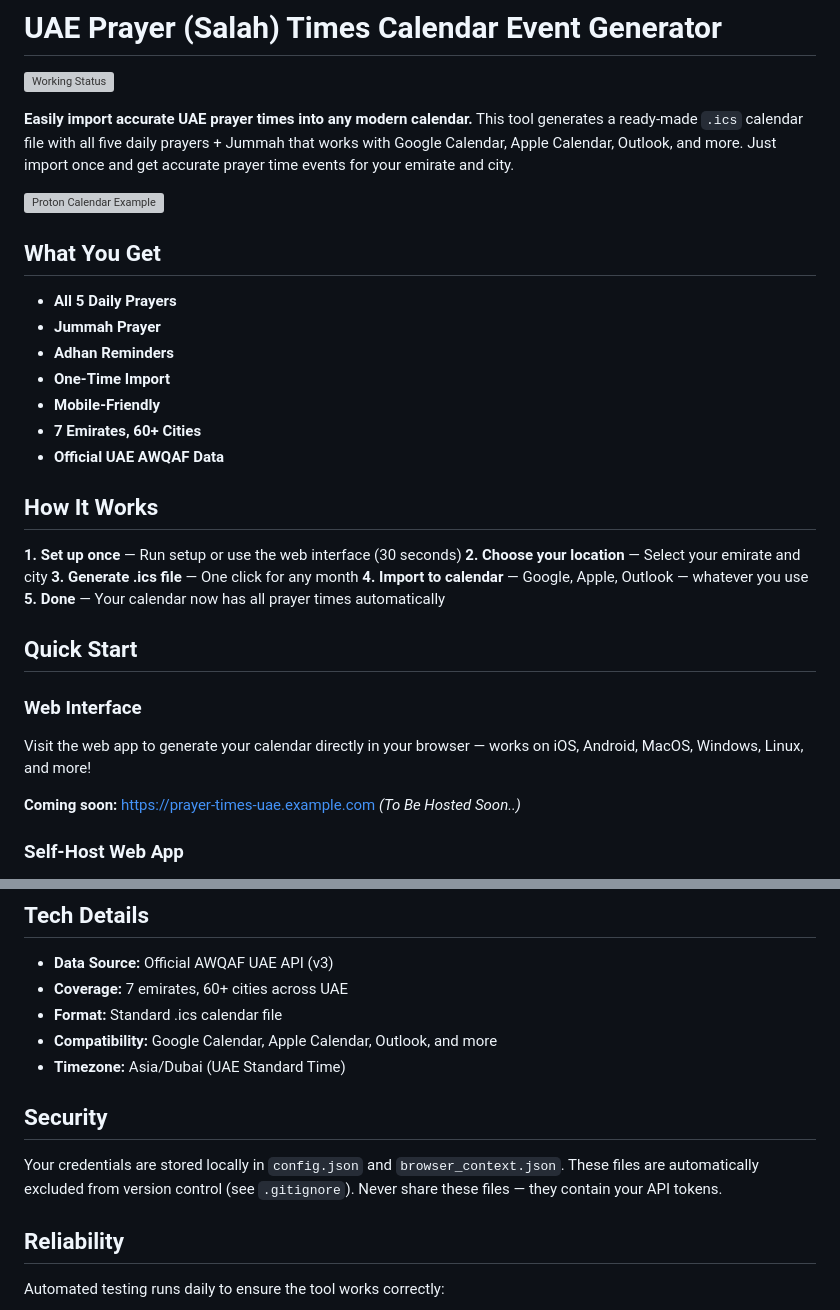
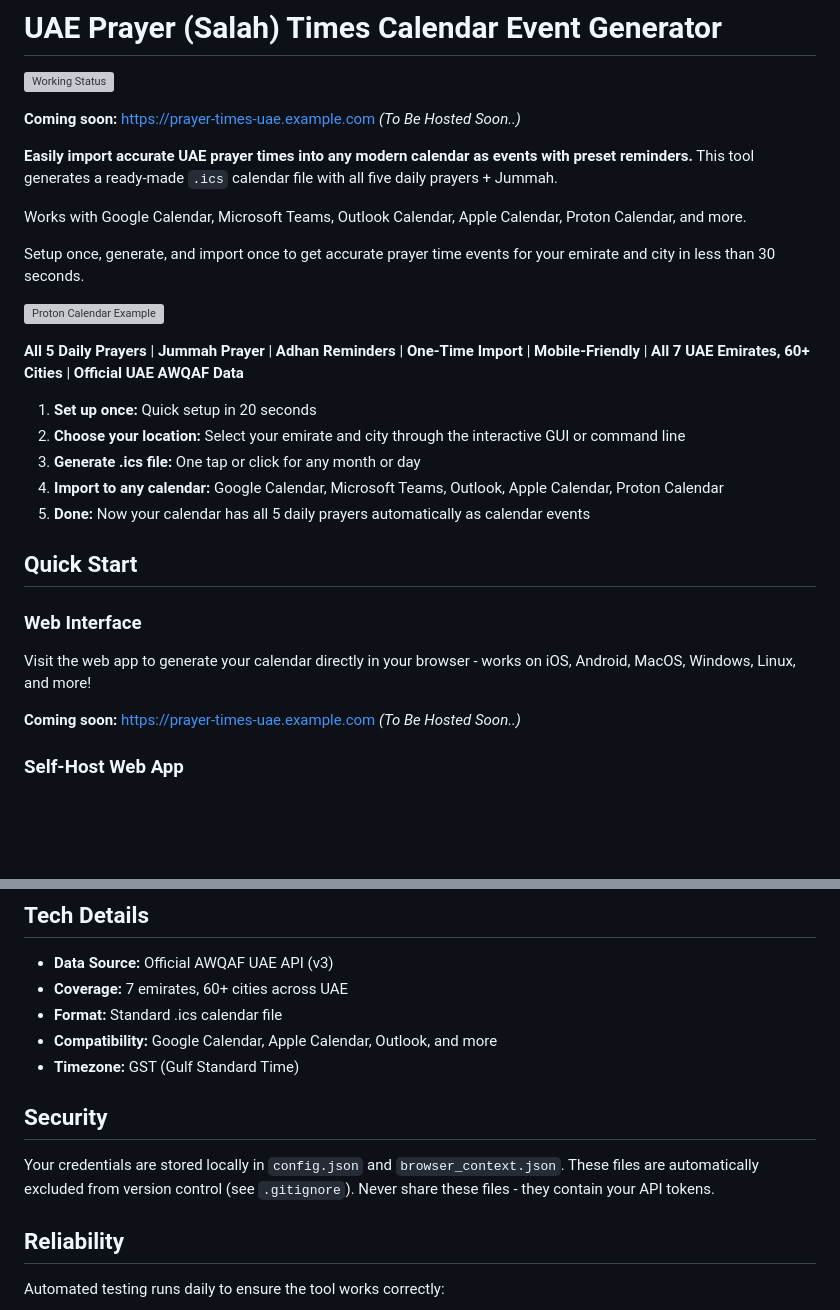
Before and after one commit to xalifaaa/prayer-times-ics-generator, a Markdown page: README.md, 2 parts joined by grey strips. Drawn GitHub-style; blank space fills up the shorter version; grey boxes are pictures that could not be loaded.

Commit message:
Improved README

```diff
--- a/README.md
+++ b/README.md
@@ -2,33 +2,29 @@
 
 ![Working Status](https://github.com/xalifaaa/prayer-times-ics-generator/actions/workflows/working.yml/badge.svg)
 
-**Easily import accurate UAE prayer times into any modern calendar.** This tool generates a ready-made `.ics` calendar file with all five daily prayers + Jummah that works with Google Calendar, Apple Calendar, Outlook, and more. Just import once and get accurate prayer time events for your emirate and city.
+**Coming soon:** [https://prayer-times-uae.example.com](https://prayer-times-uae.example.com) *(To Be Hosted Soon..)*
+
+**Easily import accurate UAE prayer times into any modern calendar as events with preset reminders.** This tool generates a ready-made `.ics` calendar file with all five daily prayers + Jummah.
+
+Works with Google Calendar, Microsoft Teams, Outlook Calendar, Apple Calendar, Proton Calendar, and more.
+
+Setup once, generate, and import once to get accurate prayer time events for your emirate and city in less than 30 seconds.
 
 ![Proton Calendar Example](https://i.imgur.com/2kYTCyC.png)
 
-## What You Get
+**All 5 Daily Prayers** | **Jummah Prayer** | **Adhan Reminders** | **One-Time Import** | **Mobile-Friendly** | **All 7 UAE Emirates, 60+ Cities** | **Official UAE AWQAF Data**
 
-- **All 5 Daily Prayers**
-- **Jummah Prayer**
-- **Adhan Reminders**
-- **One-Time Import**
-- **Mobile-Friendly**
-- **7 Emirates, 60+ Cities**
-- **Official UAE AWQAF Data**
-
-## How It Works
-
-**1. Set up once** — Run setup or use the web interface (30 seconds)
-**2. Choose your location** — Select your emirate and city
-**3. Generate .ics file** — One click for any month
-**4. Import to calendar** — Google, Apple, Outlook — whatever you use
-**5. Done** — Your calendar now has all prayer times automatically
+1. **Set up once:** Quick setup in 20 seconds
+2. **Choose your location:** Select your emirate and city through the interactive GUI or command line
+3. **Generate .ics file:** One tap or click for any month or day
+4. **Import to any calendar:** Google Calendar, Microsoft Teams, Outlook, Apple Calendar, Proton Calendar
+5. **Done:** Now your calendar has all 5 daily prayers automatically as calendar events
 
 ## Quick Start
 
 ### Web Interface
 
-Visit the web app to generate your calendar directly in your browser — works on iOS, Android, MacOS, Windows, Linux, and more!
+Visit the web app to generate your calendar directly in your browser - works on iOS, Android, MacOS, Windows, Linux, and more!
 
 **Coming soon:** [https://prayer-times-uae.example.com](https://prayer-times-uae.example.com) *(To Be Hosted Soon..)*
 
@@ -144,11 +140,11 @@ JUMMAH_DURATION = 45
 - **Coverage:** 7 emirates, 60+ cities across UAE
 - **Format:** Standard .ics calendar file
 - **Compatibility:** Google Calendar, Apple Calendar, Outlook, and more
-- **Timezone:** Asia/Dubai (UAE Standard Time)
+- **Timezone:** GST (Gulf Standard Time)
 
 ## Security
 
-Your credentials are stored locally in `config.json` and `browser_context.json`. These files are automatically excluded from version control (see `.gitignore`). Never share these files — they contain your API tokens.
+Your credentials are stored locally in `config.json` and `browser_context.json`. These files are automatically excluded from version control (see `.gitignore`). Never share these files - they contain your API tokens.
 
 ## Reliability
 
```
